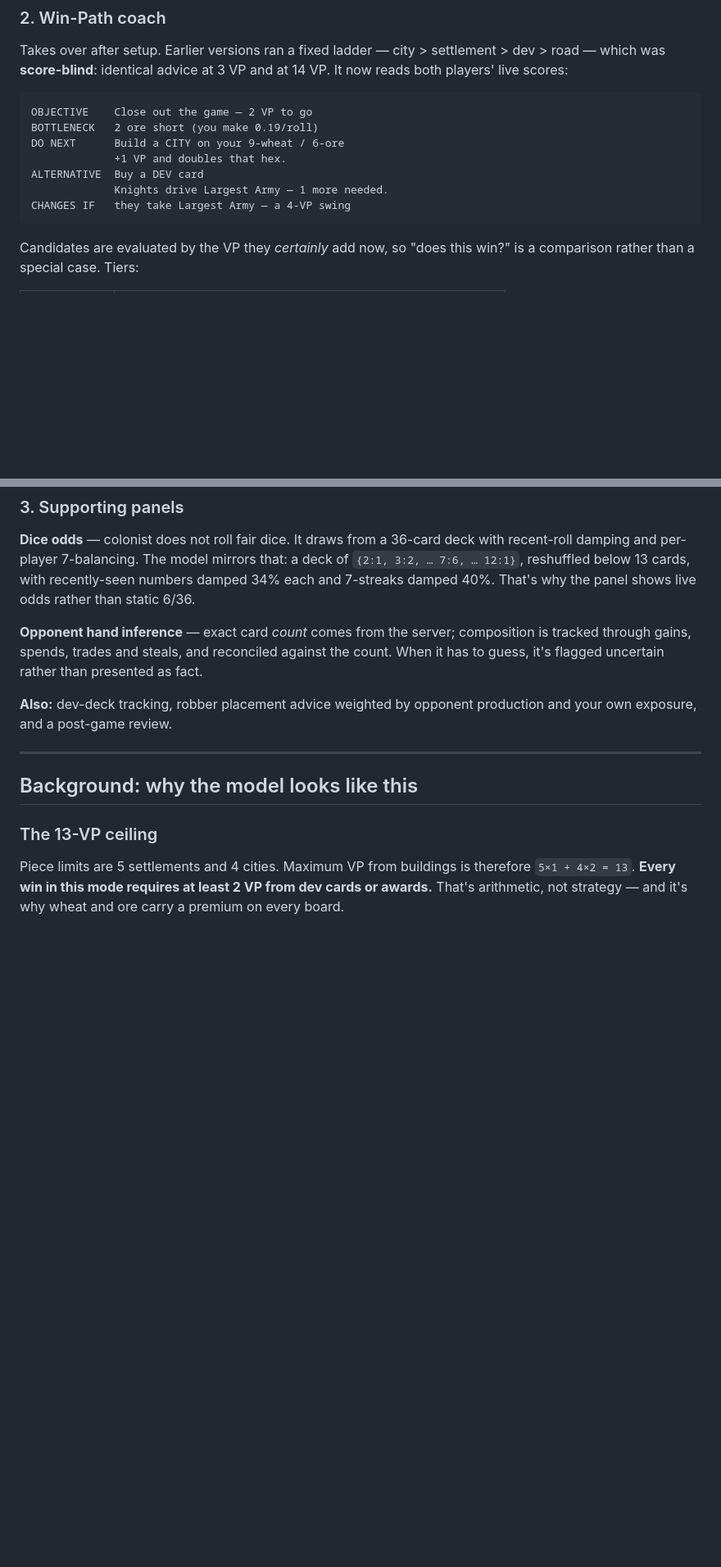
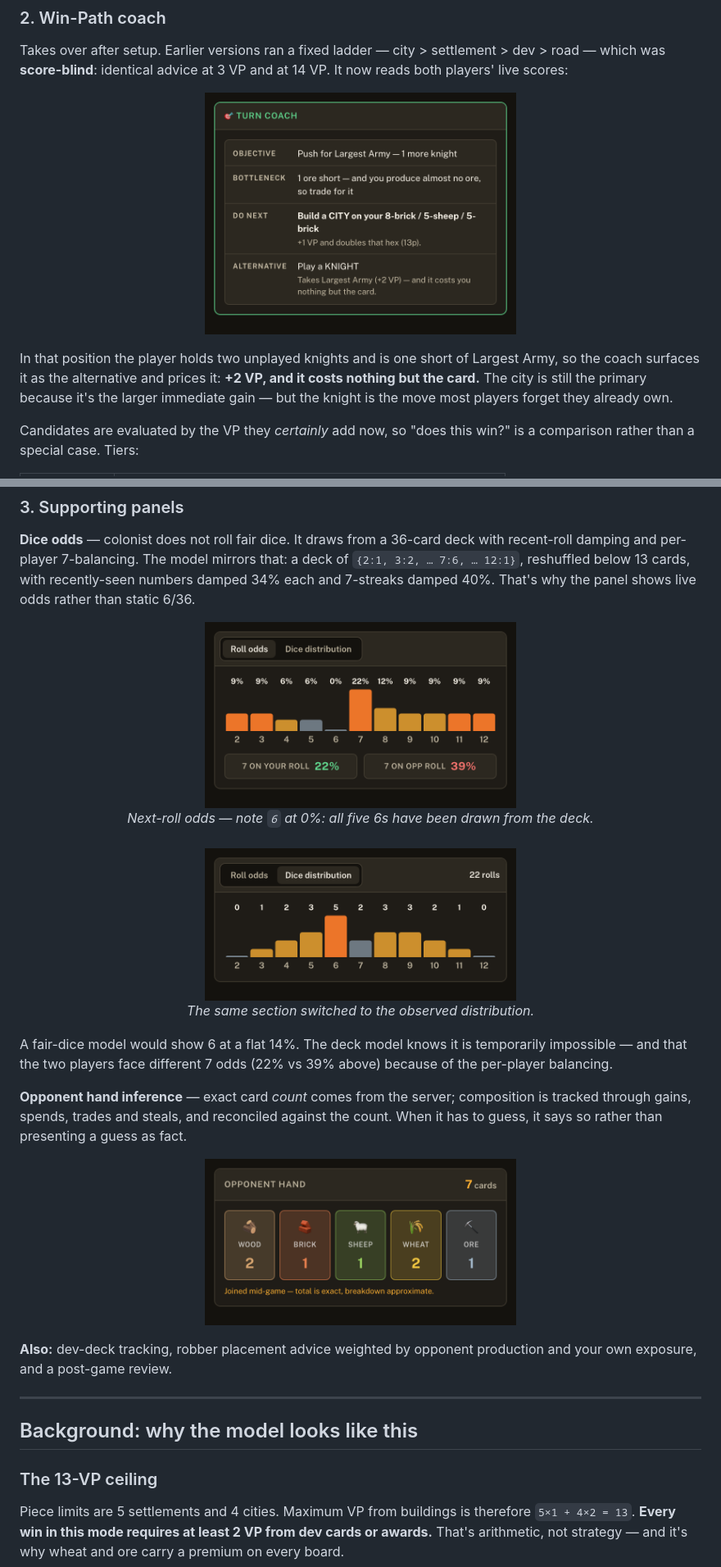
Before and after one commit to anirvdh/catan-companion, a Markdown page: README.md, 2 parts joined by grey strips. Shown at 82% size. Drawn GitHub-style; pictures changed too: docs/img/coach.png (added), docs/img/dice-dist.png (added), docs/img/dice-odds.png (added); blank space fills up the shorter version.

````diff
--- a/README.md
+++ b/README.md
@@ -169,15 +182,11 @@ Two terms were measured and removed rather than kept for appearance: **opportuni
 
 Takes over after setup. Earlier versions ran a fixed ladder — city > settlement > dev > road — which was **score-blind**: identical advice at 3 VP and at 14 VP. It now reads both players' live scores:
 
-```
-OBJECTIVE    Close out the game — 2 VP to go
-BOTTLENECK   2 ore short (you make 0.19/roll)
-DO NEXT      Build a CITY on your 9-wheat / 6-ore
-             +1 VP and doubles that hex.
-ALTERNATIVE  Buy a DEV card
-             Knights drive Largest Army — 1 more needed.
-CHANGES IF   they take Largest Army — a 4-VP swing
-```
+<p align="center">
+  <img src="docs/img/coach.png" alt="Win-Path coach showing objective, bottleneck, next action and alternative" width="380">
+</p>
+
+In that position the player holds two unplayed knights and is one short of Largest Army, so the coach surfaces it as the alternative and prices it: **+2 VP, and it costs nothing but the card.** The city is still the primary because it's the larger immediate gain — but the knight is the move most players forget they already own.
 
 Candidates are evaluated by the VP they *certainly* add now, so "does this win?" is a comparison rather than a special case. Tiers:
 
@@ -221,7 +230,21 @@ Colonist already displays the scoreboard. Repeating it is noise. Your VP, the op
 
 **Dice odds** — colonist does not roll fair dice. It draws from a 36-card deck with recent-roll damping and per-player 7-balancing. The model mirrors that: a deck of `{2:1, 3:2, … 7:6, … 12:1}`, reshuffled below 13 cards, with recently-seen numbers damped 34% each and 7-streaks damped 40%. That's why the panel shows live odds rather than static 6/36.
 
-**Opponent hand inference** — exact card *count* comes from the server; composition is tracked through gains, spends, trades and steals, and reconciled against the count. When it has to guess, it's flagged uncertain rather than presented as fact.
+<p align="center">
+  <img src="docs/img/dice-odds.png" alt="Next-roll odds from the balanced-dice model" width="380">
+  <br><em>Next-roll odds — note <code>6</code> at 0%: all five 6s have been drawn from the deck.</em>
+  <br><br>
+  <img src="docs/img/dice-dist.png" alt="Observed dice distribution" width="380">
+  <br><em>The same section switched to the observed distribution.</em>
+</p>
+
+A fair-dice model would show 6 at a flat 14%. The deck model knows it is temporarily impossible — and that the two players face different 7 odds (22% vs 39% above) because of the per-player balancing.
+
+**Opponent hand inference** — exact card *count* comes from the server; composition is tracked through gains, spends, trades and steals, and reconciled against the count. When it has to guess, it says so rather than presenting a guess as fact.
+
+<p align="center">
+  <img src="docs/img/opponent.png" alt="Opponent hand estimate with an uncertainty note" width="380">
+</p>
 
 **Also:** dev-deck tracking, robber placement advice weighted by opponent production and your own exposure, and a post-game review.
 
````
Also changed, not shown: other parts of README.md (+13 -0 lines), docs/img/panel.png (added), docs/img/setup.png (added), 3 other files.
